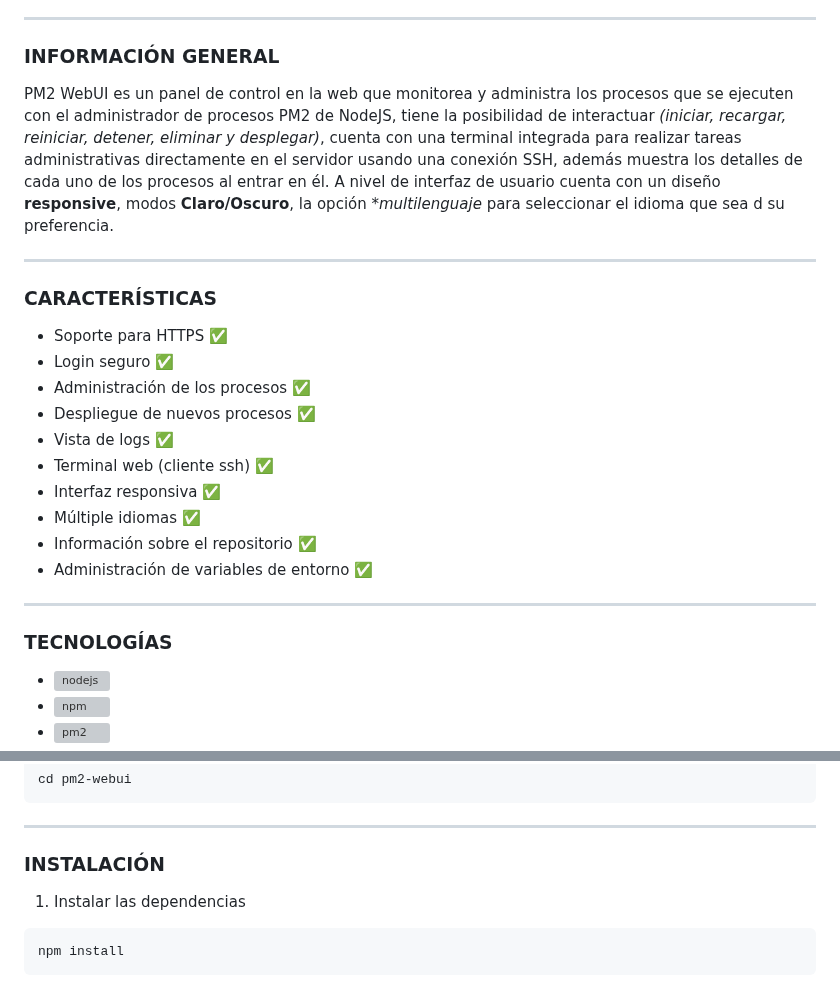
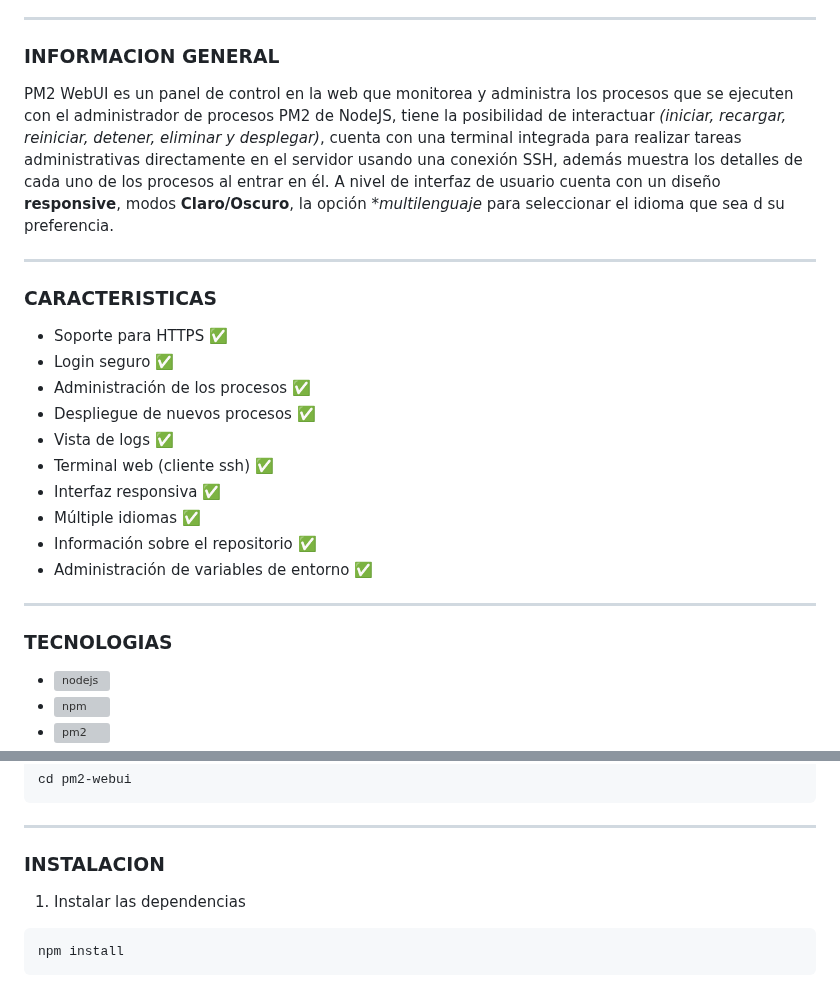
Before and after one commit to andrygc/pm2-webui, a Markdown page: README.md, 2 parts joined by grey strips. Drawn GitHub-style; grey boxes are pictures that could not be loaded.

````diff
--- a/README.md
+++ b/README.md
@@ -27,12 +27,12 @@ Panel de Control Web PM2
 
 ---
 
-### INFORMACIÓN GENERAL
+### INFORMACION GENERAL
 PM2 WebUI es un panel de control en la web que monitorea y administra los procesos que se ejecuten con el administrador de procesos PM2 de NodeJS, tiene la posibilidad de interactuar _(iniciar, recargar, reiniciar, detener, eliminar y desplegar)_, cuenta con una terminal integrada para realizar tareas administrativas directamente en el servidor usando una conexión SSH, además muestra los detalles de cada uno de los procesos al entrar en él. A nivel de interfaz de usuario cuenta con un diseño **responsive**, modos **Claro/Oscuro**, la opción **multilenguaje* para seleccionar el idioma que sea d su preferencia.
 
 ---
 
-### CARACTERÍSTICAS
+### CARACTERISTICAS
 - Soporte para HTTPS :white_check_mark:
 - Login seguro :white_check_mark:
 - Administración de los procesos :white_check_mark:
@@ -46,7 +46,7 @@ PM2 WebUI es un panel de control en la web que monitorea y administra los proces
 
 ---
 
-### TECNOLOGÍAS
+### TECNOLOGIAS
 - ![nodejs](https://badgen.net/badge/node-js/18.19.0/green)
 - ![npm](https://badgen.net/badge/npm/10.2.4/green)
 - ![pm2](https://badgen.net/badge/pm2/5.4.2/green)
@@ -66,7 +66,7 @@ cd pm2-webui
 
 ---
 
-### INSTALACIÓN
+### INSTALACION
 1. Instalar las dependencias
 ```bash
 npm install
````
